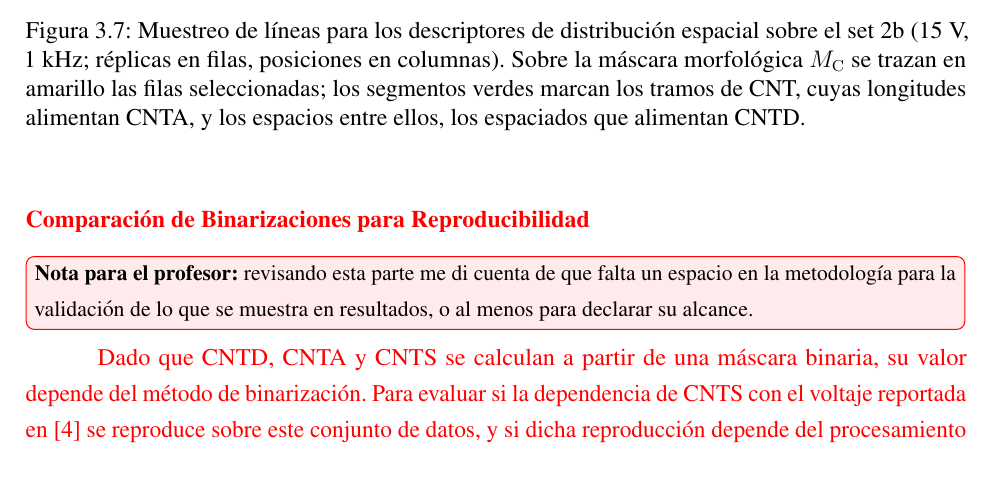
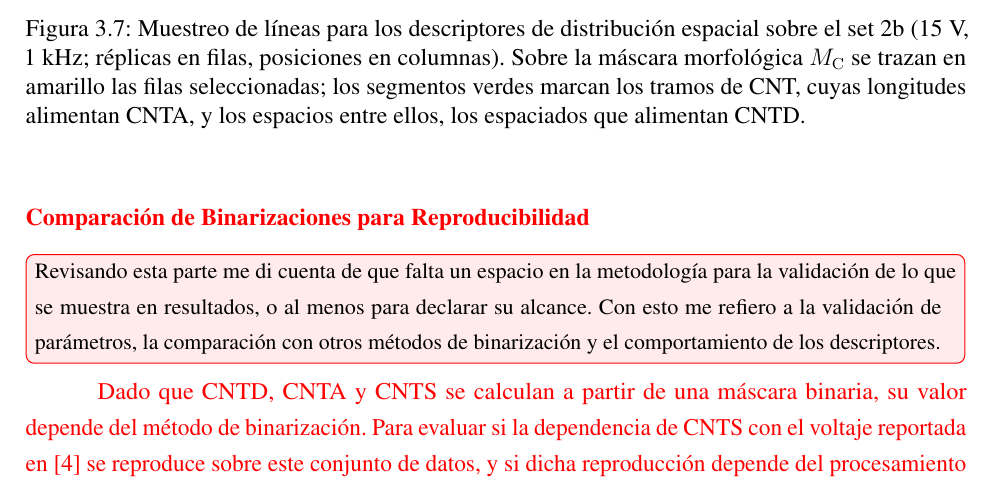
Before and after one commit to Sergio-Colmenares/Tesis, a LaTeX thesis (documento/main.tex, which reads documento/capitulos/03_metodologia.tex): part of page 48 of 96, cut so that both start at the same text. Compiled offline with pdfLaTeX.

Commit message:
Nota de validación: sin encabezado y con su alcance (parámetros, binarizaciones, descriptores)
Co-Authored-By: Claude Opus 5.5 <noreply@anthropic.com>
Claude-Session: https://claude.ai/code/session_016ZWjRff9syV3PPc1qfyYwV

```diff
--- a/documento/capitulos/03_metodologia.tex
+++ b/documento/capitulos/03_metodologia.tex
@@ -463,7 +463,7 @@ Valores altos indican una aglomeración alta de CNTs respecto a la uniformidad d
 \begingroup\color{red}
 \subsubsection{Comparación de Binarizaciones para Reproducibilidad}
 \label{sec:met_reproducibilidad}
-\comentario{\textbf{Nota para el profesor:} revisando esta parte me di cuenta de que falta un espacio en la metodología para la validación de lo que se muestra en resultados, o al menos para declarar su alcance.}
+\comentario{Revisando esta parte me di cuenta de que falta un espacio en la metodología para la validación de lo que se muestra en resultados, o al menos para declarar su alcance. Con esto me refiero a la validación de parámetros, la comparación con otros métodos de binarización y el comportamiento de los descriptores.}
 
 Dado que CNTD, CNTA y CNTS se calculan a partir de una máscara binaria, su valor depende del método de binarización. Para evaluar si la dependencia de CNTS con el voltaje reportada en [4] se reproduce sobre este conjunto de datos, y si dicha reproducción depende del procesamiento propio, los tres descriptores se recalculan sobre las mismas mediciones con tres máscaras distintas. El procedimiento de cálculo de los descriptores y las 100 filas seleccionadas (misma semilla) son idénticos en los tres casos, de modo que la máscara es la única variable:
 
```
Also changed, not shown: 1 other file.
